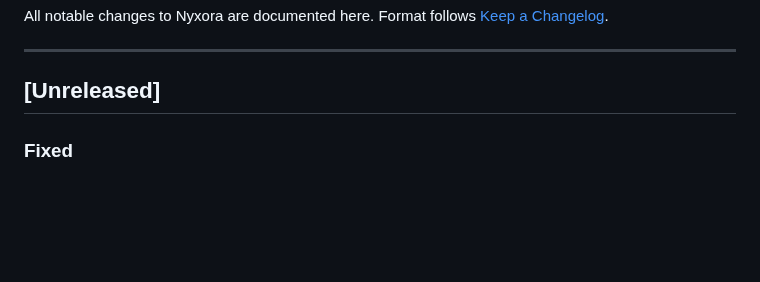
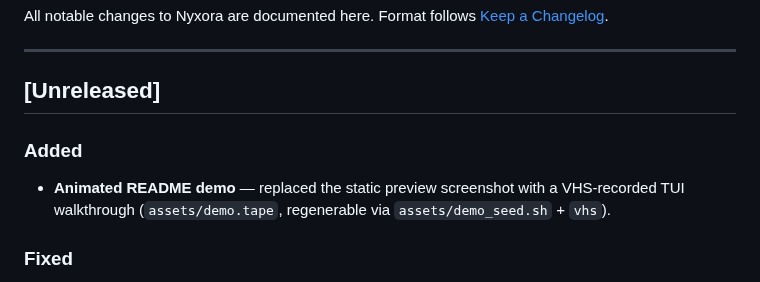
Before and after one commit to scorpiocodex/Nyxora, a Markdown page: CHANGELOG.md, the part around the change. Rendered like a GitHub page; blank space fills up the shorter version.

```diff
--- a/CHANGELOG.md
+++ b/CHANGELOG.md
@@ -6,6 +6,11 @@ Format follows [Keep a Changelog](https://keepachangelog.com/en/1.0.0/).
 ---
 
 ## [Unreleased]
+
+### Added
+- **Animated README demo** — replaced the static preview screenshot with a
+  VHS-recorded TUI walkthrough (`assets/demo.tape`, regenerable via
+  `assets/demo_seed.sh` + `vhs`).
 
 ### Fixed
 - **TUI release codename** — the unlock footer, BUILD INFO panels, and the
```
Also changed, not shown: README.md (+2 -2 lines), assets/demo.gif (added), assets/tui-screenshot.png (deleted), 4 other files.
